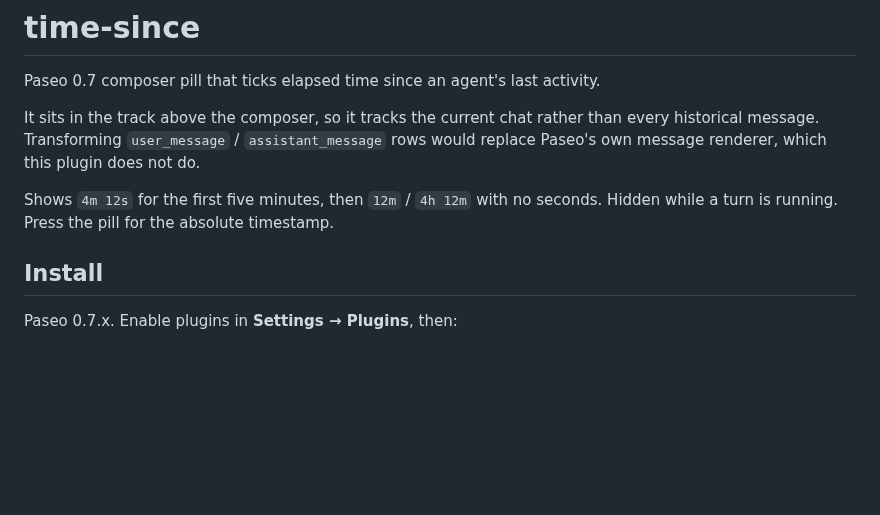
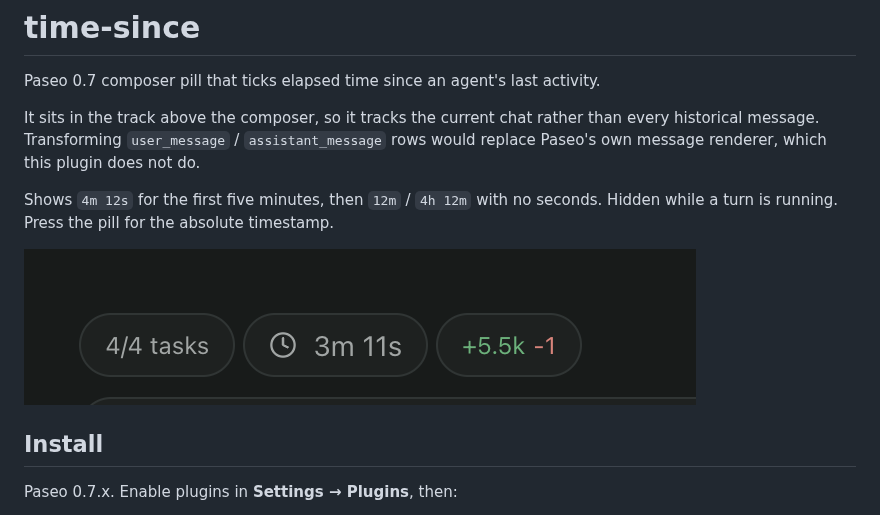
Before and after one commit to stevecastaneda/paseo-plugins, a Markdown page: time-since/README.md, the part around the change. Rendered like a GitHub page; pictures changed too: time-since/composer-pill.png (added); blank space fills up the shorter version.

```diff
--- a/time-since/README.md
+++ b/time-since/README.md
@@ -5,6 +5,8 @@ Paseo 0.7 composer pill that ticks elapsed time since an agent's last activity.
 It sits in the track above the composer, so it tracks the current chat rather than every historical message. Transforming `user_message` / `assistant_message` rows would replace Paseo's own message renderer, which this plugin does not do.
 
 Shows `4m 12s` for the first five minutes, then `12m` / `4h 12m` with no seconds. Hidden while a turn is running. Press the pill for the absolute timestamp.
+
+![time-since composer pill](composer-pill.png)
 
 ## Install
 
```
Also changed, not shown: README.md (+4 -0 lines), setup-monitor/README.md (+2 -0 lines), setup-monitor/explorer.png (added).
